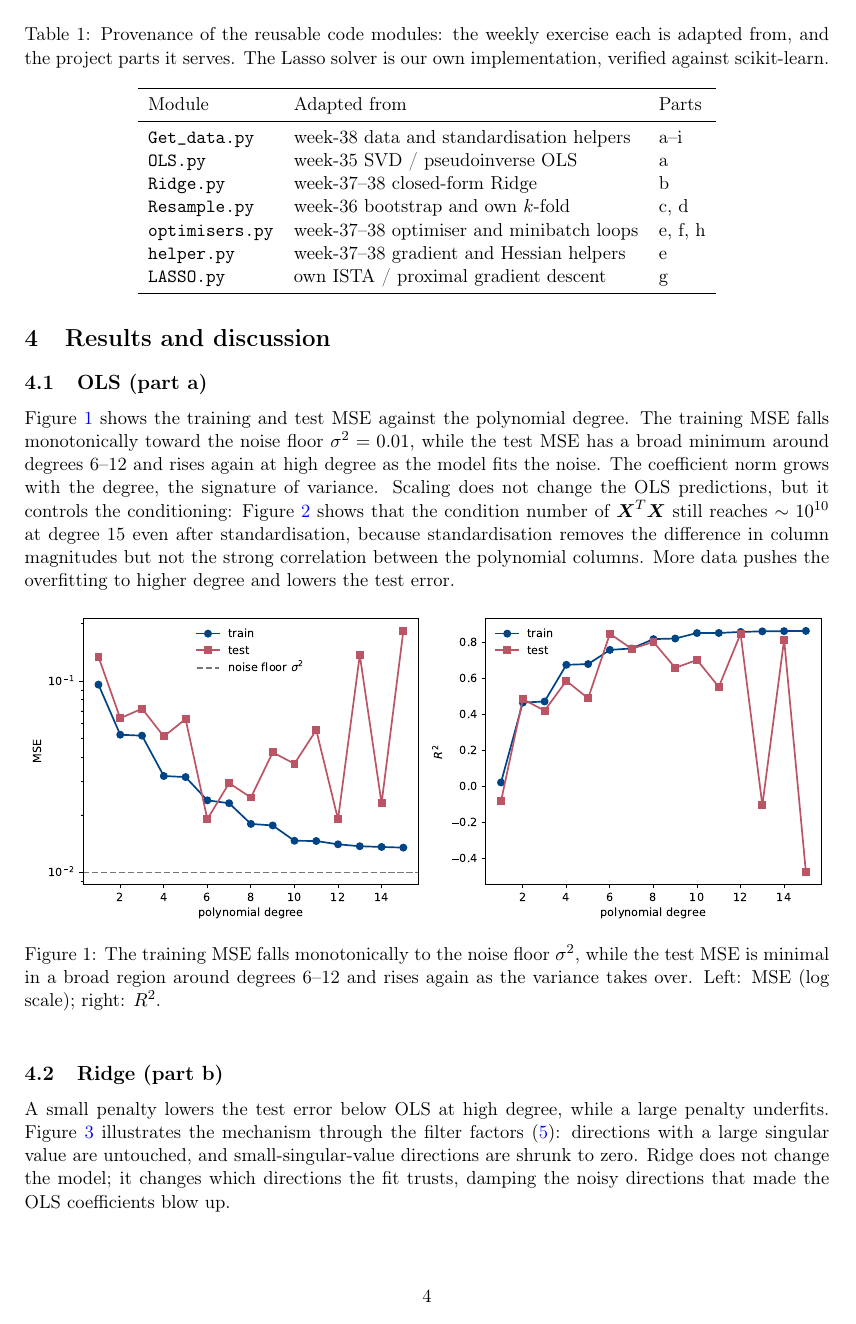
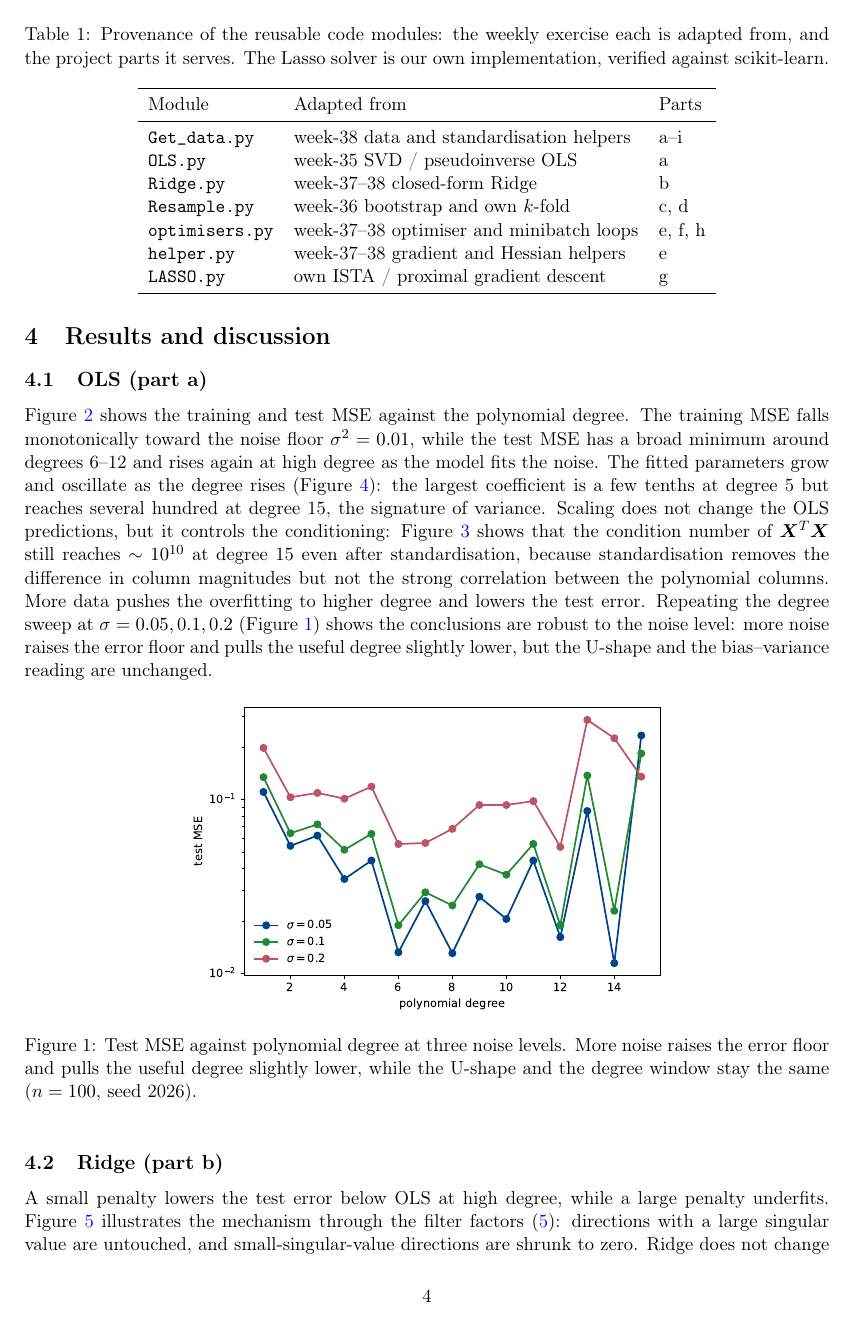
Before and after one commit to Annekfu/FYS-STK4155-Project1, a LaTeX paper (report/report.tex): page 4 of 12. Compiled offline with pdfLaTeX.

Commit message:
Add sigma sweep and coefficient plot to part a

```diff
--- a/report/report.tex
+++ b/report/report.tex
@@ -243,13 +243,28 @@ regenerated.
 Figure~\ref{fig:a} shows the training and test MSE against the polynomial
 degree. The training MSE falls monotonically toward the noise floor
 $\sigma^2=0.01$, while the test MSE has a broad minimum around degrees 6--12 and
-rises again at high degree as the model fits the noise. The coefficient norm
-grows with the degree, the signature of variance. Scaling does not change the
+rises again at high degree as the model fits the noise. The fitted parameters
+grow and oscillate as the degree rises (Figure~\ref{fig:acoeffs}): the largest
+coefficient is a few tenths at degree 5 but reaches several hundred at degree 15,
+the signature of variance. Scaling does not change the
 OLS predictions, but it controls the conditioning: Figure~\ref{fig:acond} shows
 that the condition number of $\bX^T\bX$ still reaches $\sim 10^{10}$ at degree 15
 even after standardisation, because standardisation removes the difference in
 column magnitudes but not the strong correlation between the polynomial columns.
 More data pushes the overfitting to higher degree and lowers the test error.
+Repeating the degree sweep at $\sigma=0.05,0.1,0.2$ (Figure~\ref{fig:anoise})
+shows the conclusions are robust to the noise level: more noise raises the error
+floor and pulls the useful degree slightly lower, but the U-shape and the
+bias--variance reading are unchanged.
+
+\begin{figure}[htb]
+\centering
+\includegraphics[width=0.6\linewidth]{a_noise.pdf}
+\caption{Test MSE against polynomial degree at three noise levels. More noise
+raises the error floor and pulls the useful degree slightly lower, while the
+U-shape and the degree window stay the same ($n=100$, seed 2026).}
+\label{fig:anoise}
+\end{figure}
 
 \begin{figure}[htb]
 \centering
@@ -270,3 +294,4 @@ magnitudes, not the correlation between the polynomial columns.}
+\label{fig:acoeffs}
 \end{figure}
 
 \subsection{Ridge (part b)}
```
Also changed, not shown: results/a_coeffs.pdf (added), report/report.tex (24 more changed lines), 1 other file.
